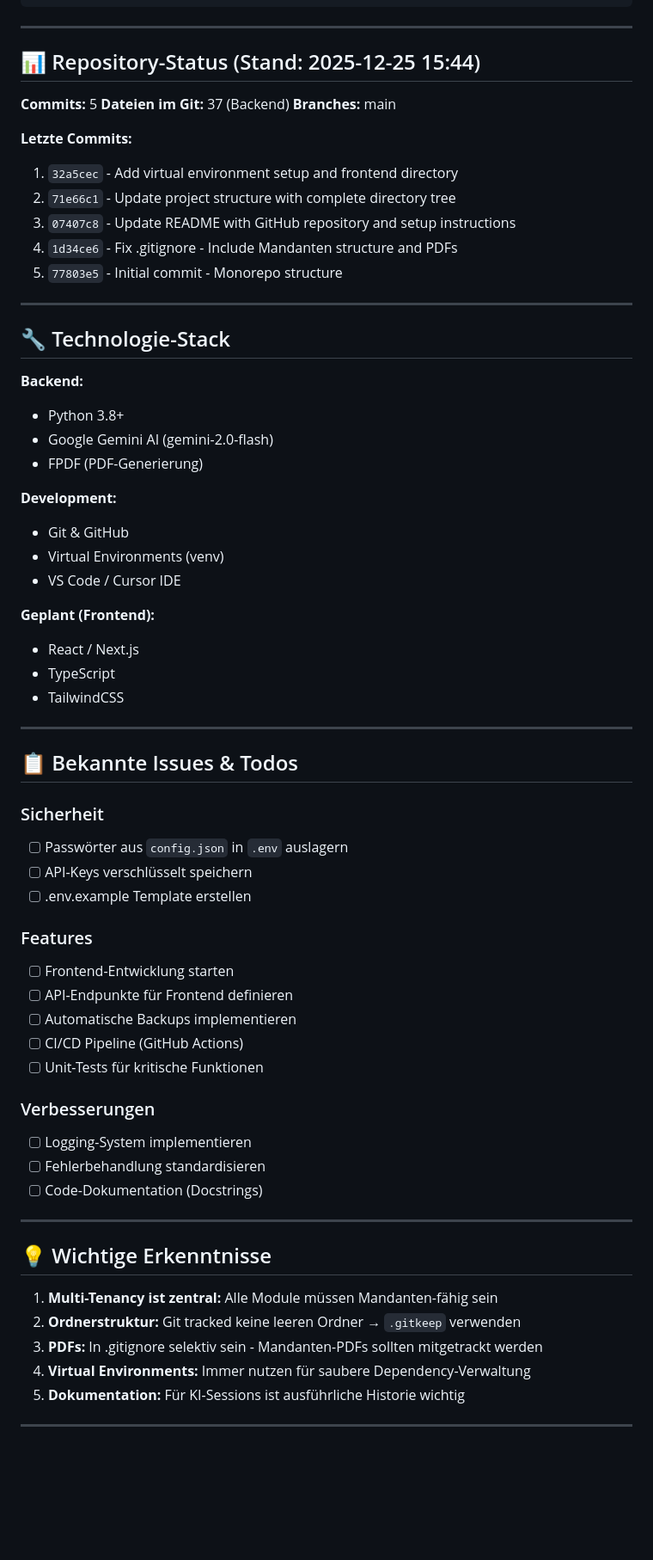
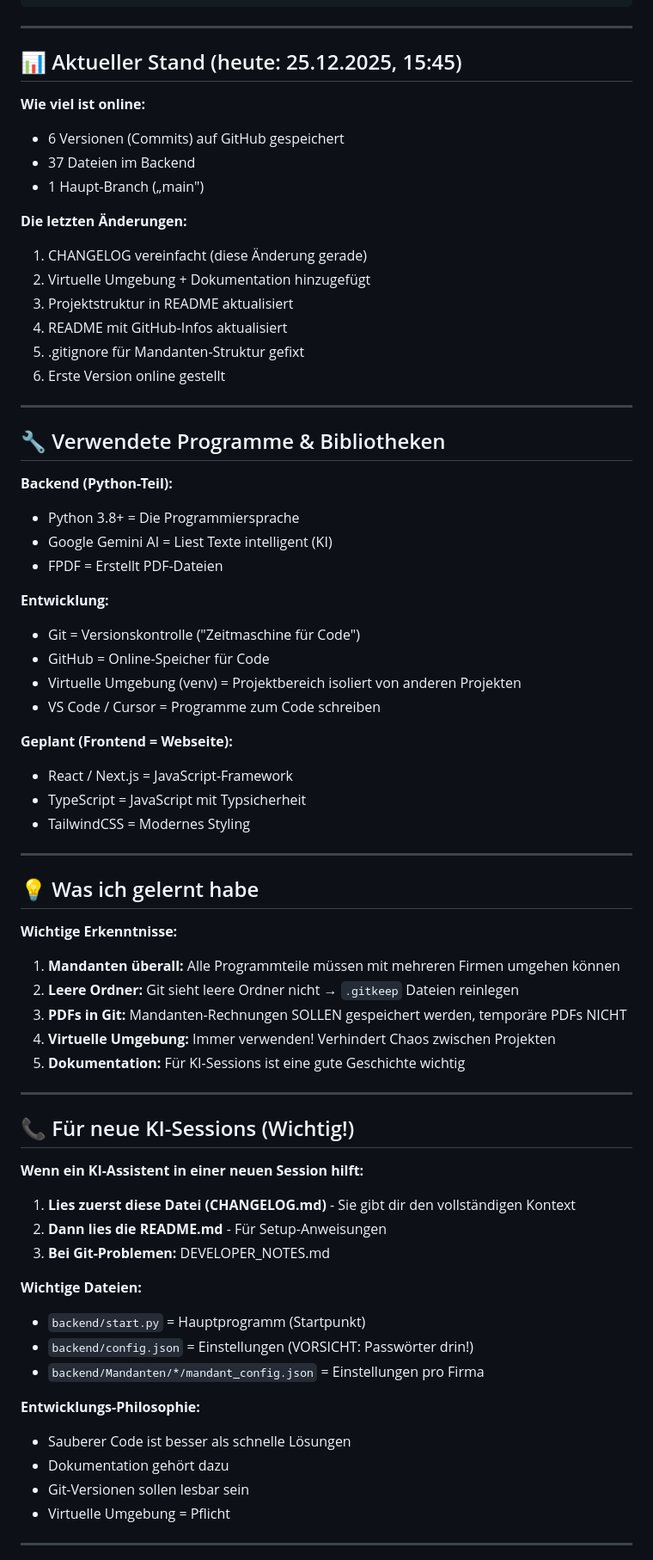
Before and after one commit to baranturhan-commits/Mein_Business, a Markdown page: CHANGELOG.md, the part around one of its changes. Shown at 86% size. Drawn GitHub-style; blank space fills up the shorter version.

Commit message:
Simplify CHANGELOG for beginners - use clear, accessible language

```diff
--- a/CHANGELOG.md
+++ b/CHANGELOG.md
@@ -234,68 +225,72 @@ Mein_Business/
 
 ---
 
-## 📊 Repository-Status (Stand: 2025-12-25 15:44)
+## 📊 Aktueller Stand (heute: 25.12.2025, 15:45)
 
-**Commits:** 5
-**Dateien im Git:** 37 (Backend)
-**Branches:** main
+**Wie viel ist online:**
+- 6 Versionen (Commits) auf GitHub gespeichert
+- 37 Dateien im Backend
+- 1 Haupt-Branch („main")
 
-**Letzte Commits:**
-1. `32a5cec` - Add virtual environment setup and frontend directory
-2. `71e66c1` - Update project structure with complete directory tree
-3. `07407c8` - Update README with GitHub repository and setup instructions
-4. `1d34ce6` - Fix .gitignore - Include Mandanten structure and PDFs
-5. `77803e5` - Initial commit - Monorepo structure
+**Die letzten Änderungen:**
+1. CHANGELOG vereinfacht (diese Änderung gerade)
+2. Virtuelle Umgebung + Dokumentation hinzugefügt
+3. Projektstruktur in README aktualisiert
+4. README mit GitHub-Infos aktualisiert
+5. .gitignore für Mandanten-Struktur gefixt
+6. Erste Version online gestellt
 
 ---
 
-## 🔧 Technologie-Stack
+## 🔧 Verwendete Programme & Bibliotheken
 
-**Backend:**
-- Python 3.8+
-- Google Gemini AI (gemini-2.0-flash)
-- FPDF (PDF-Generierung)
+**Backend (Python-Teil):**
+- Python 3.8+ = Die Programmiersprache
+- Google Gemini AI = Liest Texte intelligent (KI)
+- FPDF = Erstellt PDF-Dateien
 
-**Development:**
-- Git & GitHub
-- Virtual Environments (venv)
-- VS Code / Cursor IDE
+**Entwicklung:**
+- Git = Versionskontrolle ("Zeitmaschine für Code")
+- GitHub = Online-Speicher für Code
+- Virtuelle Umgebung (venv) = Projektbereich isoliert von anderen Projekten
+- VS Code / Cursor = Programme zum Code schreiben
 
-**Geplant (Frontend):**
-- React / Next.js
-- TypeScript
-- TailwindCSS
+**Geplant (Frontend = Webseite):**
+- React / Next.js = JavaScript-Framework
+- TypeScript = JavaScript mit Typsicherheit
+- TailwindCSS = Modernes Styling
 
 ---
 
-## 📋 Bekannte Issues & Todos
+## 💡 Was ich gelernt habe
 
-### Sicherheit
-- [ ] Passwörter aus `config.json` in `.env` auslagern
-- [ ] API-Keys verschlüsselt speichern
-- [ ] .env.example Template erstellen
-
-### Features
-- [ ] Frontend-Entwicklung starten
-- [ ] API-Endpunkte für Frontend definieren
-- [ ] Automatische Backups implementieren
-- [ ] CI/CD Pipeline (GitHub Actions)
-- [ ] Unit-Tests für kritische Funktionen
-
-### Verbesserungen
-- [ ] Logging-System implementieren
-- [ ] Fehlerbehandlung standardisieren
-- [ ] Code-Dokumentation (Docstrings)
+**Wichtige Erkenntnisse:**
+1. **Mandanten überall:** Alle Programmteile müssen mit mehreren Firmen umgehen können
+2. **Leere Ordner:** Git sieht leere Ordner nicht → `.gitkeep` Dateien reinlegen
+3. **PDFs in Git:** Mandanten-Rechnungen SOLLEN gespeichert werden, temporäre PDFs NICHT
+4. **Virtuelle Umgebung:** Immer verwenden! Verhindert Chaos zwischen Projekten
+5. **Dokumentation:** Für KI-Sessions ist eine gute Geschichte wichtig
 
 ---
 
-## 💡 Wichtige Erkenntnisse
+## 📞 Für neue KI-Sessions (Wichtig!)
 
-1. **Multi-Tenancy ist zentral:** Alle Module müssen Mandanten-fähig sein
-2. **Ordnerstruktur:** Git tracked keine leeren Ordner → `.gitkeep` verwenden
-3. **PDFs:** In .gitignore selektiv sein - Mandanten-PDFs sollten mitgetrackt werden
-4. **Virtual Environments:** Immer nutzen für saubere Dependency-Verwaltung
-5. **Dokumentation:** Für KI-Sessions ist ausführliche Historie wichtig
+**Wenn ein KI-Assistent in einer neuen Session hilft:**
+
+1. **Lies zuerst diese Datei (CHANGELOG.md)** - Sie gibt dir den vollständigen Kontext
+2. **Dann lies die README.md** - Für Setup-Anweisungen
+3. **Bei Git-Problemen:** DEVELOPER_NOTES.md
+
+**Wichtige Dateien:**
+- `backend/start.py` = Hauptprogramm (Startpunkt)
+- `backend/config.json` = Einstellungen (VORSICHT: Passwörter drin!)
+- `backend/Mandanten/*/mandant_config.json` = Einstellungen pro Firma
+
+**Entwicklungs-Philosophie:**
+- Sauberer Code ist besser als schnelle Lösungen
+- Dokumentation gehört dazu
+- Git-Versionen sollen lesbar sein
+- Virtuelle Umgebung = Pflicht
 
 ---
 
```
Also changed, not shown: other parts of CHANGELOG.md (+118 -169 lines).
